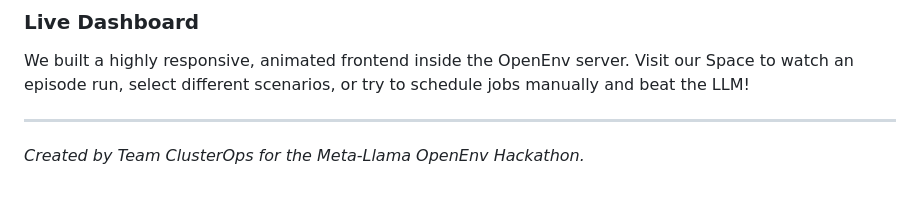
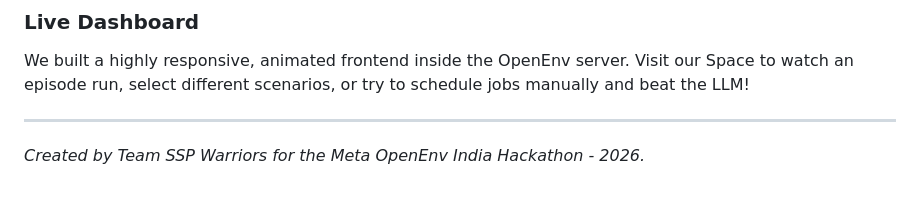
Before and after one commit to Sushmit-Biswas/thermal-gpu-balancer, a Markdown page: Blog.md, the part around one of its changes. GitHub-like rendering.

```diff
--- a/Blog.md
+++ b/Blog.md
@@ -63,4 +63,4 @@ By step 200 of RL tuning, the agent learned **Proactive Buffering**. Instead of
 We built a highly responsive, animated frontend inside the OpenEnv server. Visit our Space to watch an episode run, select different scenarios, or try to schedule jobs manually and beat the LLM!
 
 ---
-*Created by Team ClusterOps for the Meta-Llama OpenEnv Hackathon.*
+*Created by Team SSP Warriors for the Meta OpenEnv India Hackathon - 2026.*
```
Also changed, not shown: other parts of Blog.md (+1 -1 lines), HUGGING_FACE_POST.md (+1 -1 lines), README.md (+5 -4 lines), assets/loss_curve.png (added), assets/reward_curve.png (added), assets/rubric_scores.png, 1 other file.
